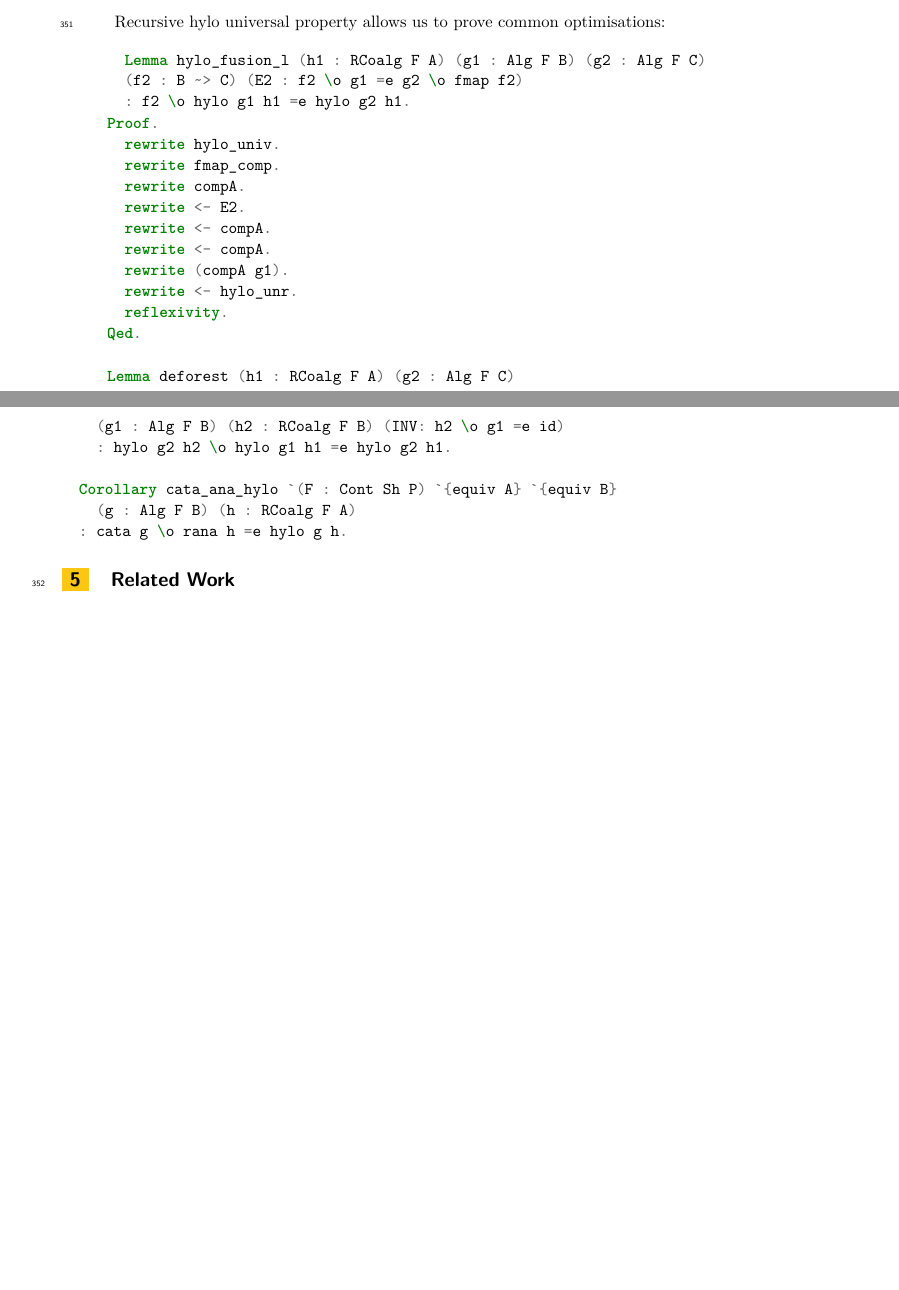
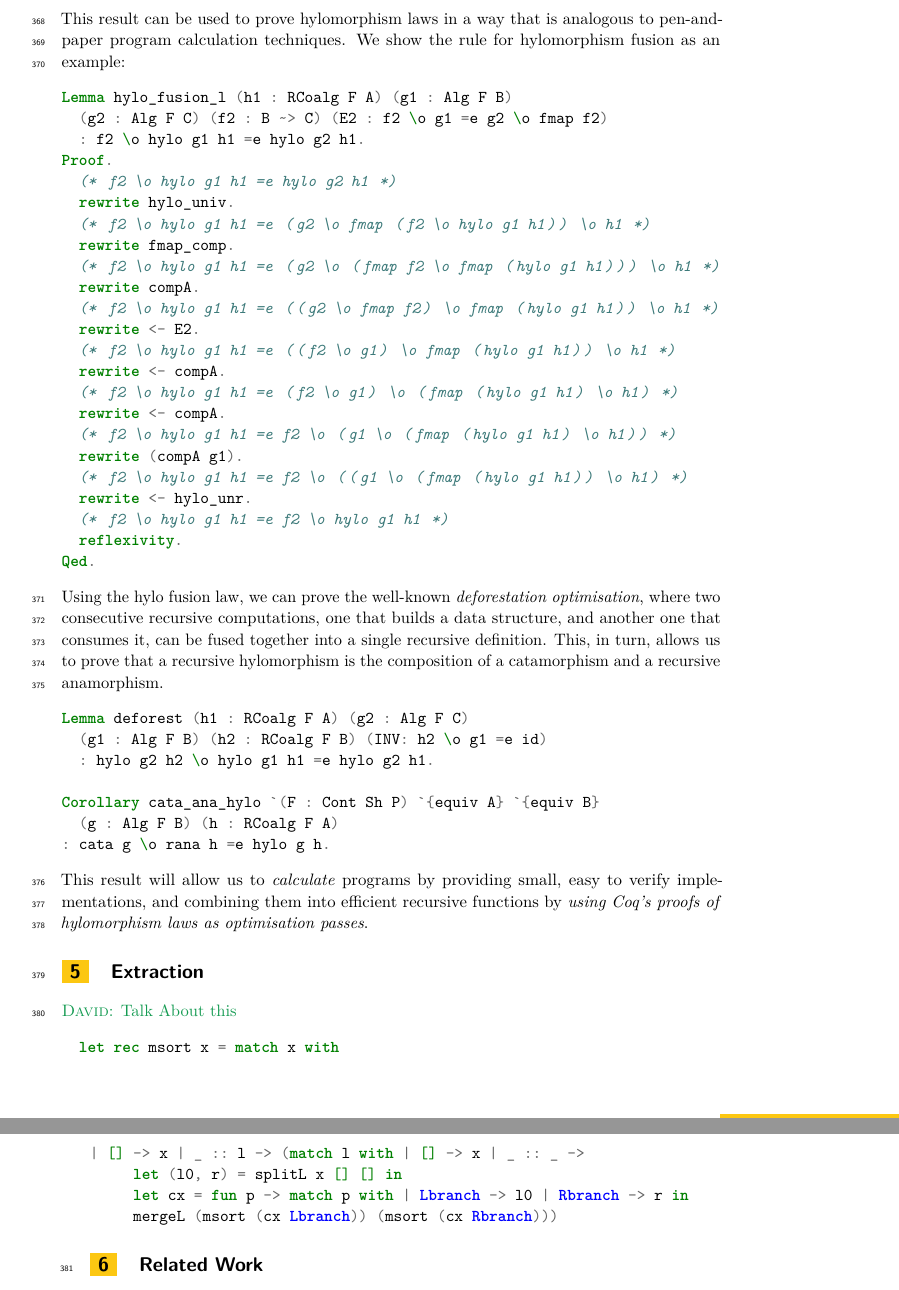
Before and after one commit to dcastrop/coq-hylomorphisms, a LaTeX paper (paper/paper.tex): two parts of pages 12 and 13 of 18 before the commit and two parts of pages 13 and 14 of 19 after it, joined at a grey line, cut at the place of the change, the shorter picture padded with empty space. Compiled offline with pdfLaTeX.

Commit message:
Up to recursive hylos

```diff
--- a/paper/paper.tex
+++ b/paper/paper.tex
@@ -1211,21 +1230,37 @@ Lemma hylo_univ (g : Alg F B) (h : RCoalg F A) (f : A ~> B)
-Recursive hylo universal property allows us to prove common optimisations:
-
-\begin{minted}{Coq}
-    Lemma hylo_fusion_l (h1 : RCoalg F A) (g1 : Alg F B) (g2 : Alg F C)
-    (f2 : B ~> C) (E2 : f2 \o g1 =e g2 \o fmap f2)
+This result can be used to prove hylomorphism laws in a way that is analogous
+to pen-and-paper program calculation techniques. We show the rule for
+hylomorphism fusion as an example:
+\begin{minted}{Coq}
+Lemma hylo_fusion_l (h1 : RCoalg F A) (g1 : Alg F B)
+  (g2 : Alg F C) (f2 : B ~> C) (E2 : f2 \o g1 =e g2 \o fmap f2)
   : f2 \o hylo g1 h1 =e hylo g2 h1.
 Proof.
+  (* f2 \o hylo g1 h1 =e hylo g2 h1 *)
   rewrite hylo_univ.
+  (* f2 \o hylo g1 h1 =e (g2 \o fmap (f2 \o hylo g1 h1)) \o h1 *)
   rewrite fmap_comp.
+  (* f2 \o hylo g1 h1 =e (g2 \o (fmap f2 \o fmap (hylo g1 h1))) \o h1 *)
   rewrite compA.
+  (* f2 \o hylo g1 h1 =e ((g2 \o fmap f2) \o fmap (hylo g1 h1)) \o h1 *)
   rewrite <- E2.
+  (* f2 \o hylo g1 h1 =e ((f2 \o g1) \o fmap (hylo g1 h1)) \o h1 *)
   rewrite <- compA.
+  (* f2 \o hylo g1 h1 =e (f2 \o g1) \o (fmap (hylo g1 h1) \o h1) *)
   rewrite <- compA.
+  (* f2 \o hylo g1 h1 =e f2 \o (g1 \o (fmap (hylo g1 h1) \o h1)) *)
   rewrite (compA g1).
+  (* f2 \o hylo g1 h1 =e f2 \o ((g1 \o (fmap (hylo g1 h1)) \o h1) *)
   rewrite <- hylo_unr.
+  (* f2 \o hylo g1 h1 =e f2 \o hylo g1 h1 *)
   reflexivity.
 Qed.
-
+\end{minted}
+Using the hylo fusion law, we can prove the well-known \emph{deforestation
+optimisation}, where two consecutive recursive computations, one that builds a
+data structure, and another one that consumes it, can be fused together into a
+single recursive definition. This, in turn, allows us to prove that a recursive
+hylomorphism is the composition of a catamorphism and a recursive anamorphism.
+\begin{minted}{Coq}
 Lemma deforest (h1 : RCoalg F A) (g2 : Alg F C)
   (g1 : Alg F B) (h2 : RCoalg F B) (INV: h2 \o g1 =e id)
   : hylo g2 h2 \o hylo g1 h1 =e hylo g2 h1.
@@ -1234,7 +1269,22 @@ Recursive hylo universal property allows us to prove common optimisations:
   (g : Alg F B) (h : RCoalg F A)
 : cata g \o rana h =e hylo g h.
 \end{minted}
-
+This result will allow us to \emph{calculate} programs by providing small, easy
+to verify implementations, and combining them into efficient recursive
+functions by \emph{using Coq's proofs of hylomorphism laws as optimisation
+passes}.
+
+
+\section{Extraction}
+
+\dcas{Talk About this}
+\begin{minted}{OCaml}
+  let rec msort x = match x with
+| [] -> x | _ :: l -> (match l with | [] -> x | _ :: _ ->
+     let (l0, r) = splitL x [] [] in
+     let cx = fun p -> match p with | Lbranch -> l0 | Rbranch -> r in
+     mergeL (msort (cx Lbranch)) (msort (cx Rbranch)))
+\end{minted}
 
 \section{Related Work}
 
```
Also changed, not shown: paper/paper.tex (49 more changed lines). Lines whose indentation alone changed are shown as unchanged.
